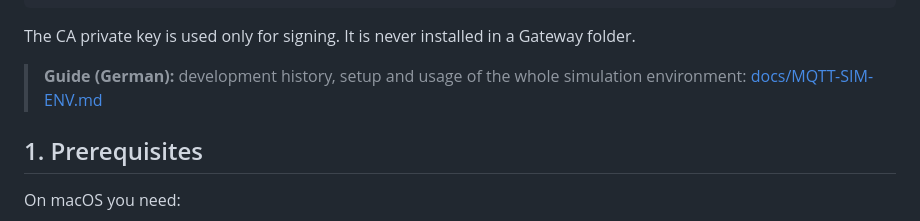
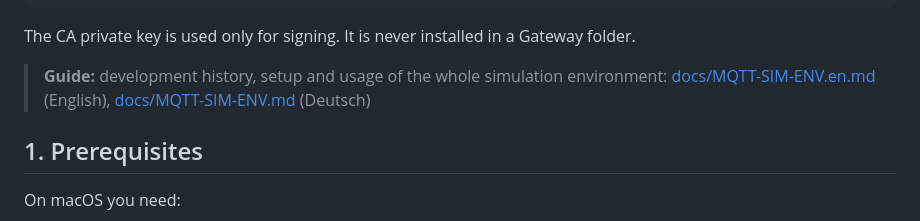
Before and after one commit to FlorianBohrer/mqtt-sim, a Markdown page: README.md, the part around the change. GitHub-like rendering.

Commit message:
Anleitung der Simulationsumgebung auf Englisch (MQTT-SIM-ENV.en.md)
Co-Authored-By: Claude Sonnet 5.5 <noreply@anthropic.com>
Claude-Session: https://claude.ai/code/session_01Pi7ngd1FoiaMmdABozhcUy

```diff
--- a/README.md
+++ b/README.md
@@ -34,7 +34,7 @@ eicp/v1/sim/{plantId}/gateways/{gatewayId}/...
 
 The CA private key is used only for signing. It is never installed in a Gateway folder.
 
-> **Guide (German):** development history, setup and usage of the whole simulation environment: [docs/MQTT-SIM-ENV.md](docs/MQTT-SIM-ENV.md)
+> **Guide:** development history, setup and usage of the whole simulation environment: [docs/MQTT-SIM-ENV.en.md](docs/MQTT-SIM-ENV.en.md) (English), [docs/MQTT-SIM-ENV.md](docs/MQTT-SIM-ENV.md) (Deutsch)
 
 ## 1. Prerequisites
 
```
Also changed, not shown: docs/MQTT-SIM-ENV.en.md (added, +248 -0 lines), docs/MQTT-SIM-ENV.md (+2 -0 lines).
